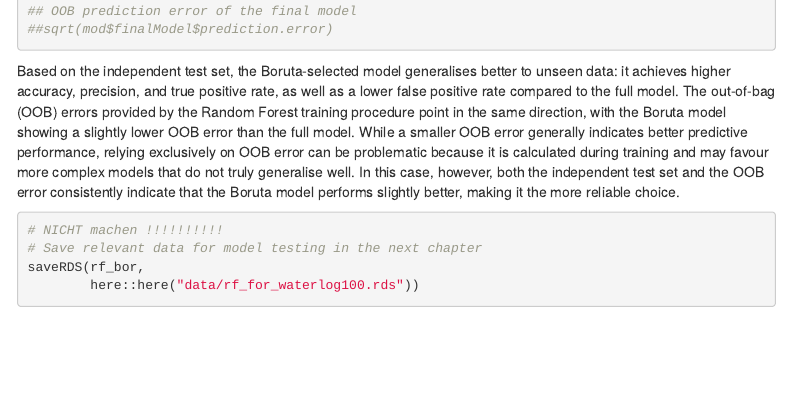
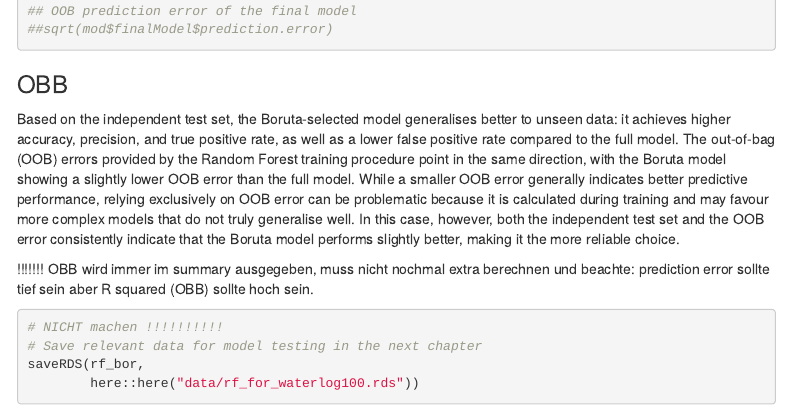
Before and after one commit to SJHayler/agds_report_salomehayler, an R Markdown document (R/soil_mapping.Rmd): the page in a window 1100 px wide, from 1090 px down. Rendered offline with R 4.5, knitr and Pandoc, with nearby package versions; some code elsewhere in the file could not run offline; a font, style sheet, LaTeX package, included part or bibliography that could not be used is replaced or left out; menus at the side of the page are left out.

Commit message:
20251121

````diff
--- a/R/soil_mapping.Rmd
+++ b/R/soil_mapping.Rmd
@@ -843,7 +843,11 @@ oob_compare
 ## OOB prediction error of the final model
 ##sqrt(mod$finalModel$prediction.error)
 ```
+### OBB
 Based on the independent test set, the Boruta‐selected model generalises better to unseen data: it achieves higher accuracy, precision, and true positive rate, as well as a lower false positive rate compared to the full model. The out-of-bag (OOB) errors provided by the Random Forest training procedure point in the same direction, with the Boruta model showing a slightly lower OOB error than the full model. While a smaller OOB error generally indicates better predictive performance, relying exclusively on OOB error can be problematic because it is calculated during training and may favour more complex models that do not truly generalise well. In this case, however, both the independent test set and the OOB error consistently indicate that the Boruta model performs slightly better, making it the more reliable choice.
+
+!!!!!!! OBB wird immer im summary ausgegeben, muss nicht nochmal extra berechnen und beachte: prediction error sollte tief sein aber R squared (OBB) sollte hoch sein.
+
 ```{r }
 # NICHT machen !!!!!!!!!!
 # Save relevant data for model testing in the next chapter
````
